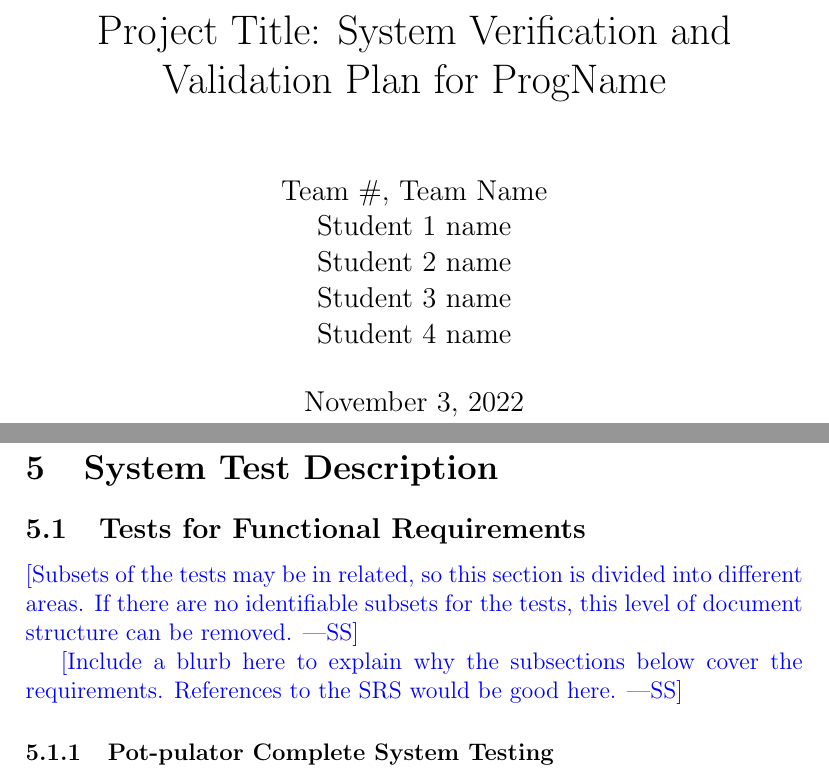
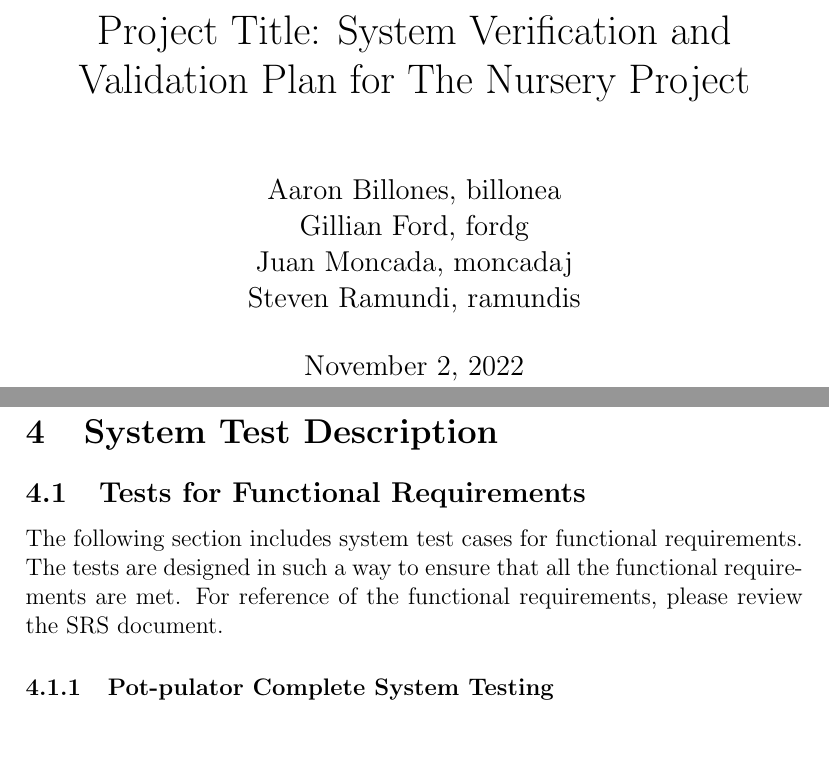
Before and after one commit to aaronbilly22/The_Nursery_Project, a LaTeX document (docs/VnVPlan/VnVPlan.tex): two parts of pages 1 and 8 of 20, joined at a grey line, cut so that both start at the same text, the shorter picture padded with empty space. Compiled offline with pdfLaTeX.

Commit message:
update title page

```diff
--- a/docs/VnVPlan/VnVPlan.tex
+++ b/docs/VnVPlan/VnVPlan.tex
@@ -18,8 +18,11 @@
 
 \begin{document}
 
-\title{Project Title: System Verification and Validation Plan for \progname{}}
-\author{\authname}
-\date{\today}
+\title{Project Title: System Verification and Validation Plan for The Nursery Project}
+\author{Aaron Billones, billonea\\Gillian Ford, fordg\\Juan Moncada, moncadaj\\Steven Ramundi, ramundis}
+
+\date{November 2, 2022}
+
 
 \maketitle
+\thispagestyle{empty}
@@ -172,12 +175,10 @@ inspection?}
 
 \subsection{Tests for Functional Requirements}
 
-\wss{Subsets of the tests may be in related, so this section is divided into
-  different areas.  If there are no identifiable subsets for the tests, this
-  level of document structure can be removed.}
+The following section includes system test cases for functional requirements.
+The tests are designed in such a way to ensure that all the functional requirements are met.
+For reference of the functional requirements, please review the SRS document.
 
-\wss{Include a blurb here to explain why the subsections below
-  cover the requirements.  References to the SRS would be good here.}
 
 \subsubsection{Pot-pulator Complete System Testing}
 
```
Also changed, not shown: docs/VnVPlan/VnVPlan.pdf, docs/VnVPlan/VnVPlan.tex (14 more changed lines).
